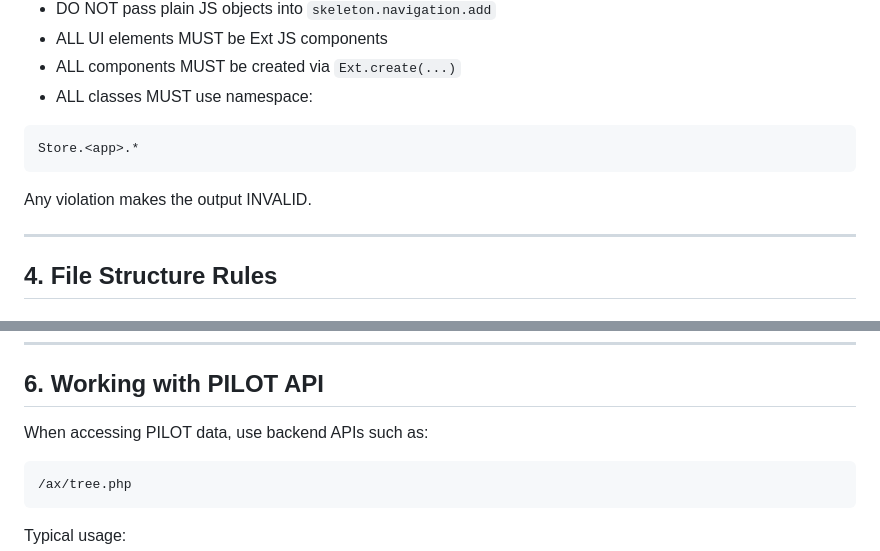
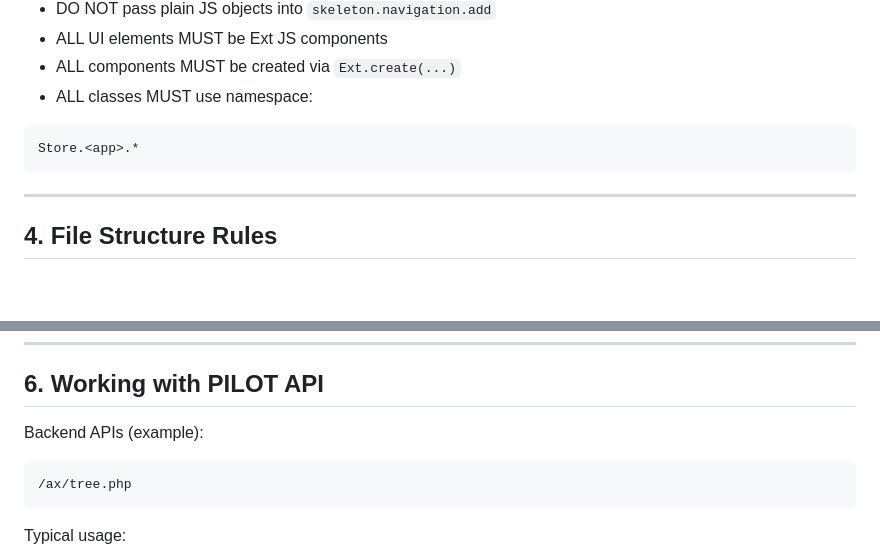
Before and after one commit to pilot-telematics/pilot_extensions, a Markdown page: AI_SPECS.md, 2 parts joined by grey strips. Drawn GitHub-style; blank space fills up the shorter version.

````diff
--- a/AI_SPECS.md
+++ b/AI_SPECS.md
@@ -103,8 +147,6 @@ Ext.define('Store.<app>.Module', {
 ```
 Store.<app>.*
 ```
-
-Any violation makes the output INVALID.
 
 ---
 
@@ -157,7 +199,7 @@ Rules:
 
 ## 6. Working with PILOT API
 
-When accessing PILOT data, use backend APIs such as:
+Backend APIs (example):
 
 ```
 /ax/tree.php
````
Also changed, not shown: other parts of AI_SPECS.md (+67 -24 lines), AI_SPECS_SHORT.md (added, +158 -0 lines).
